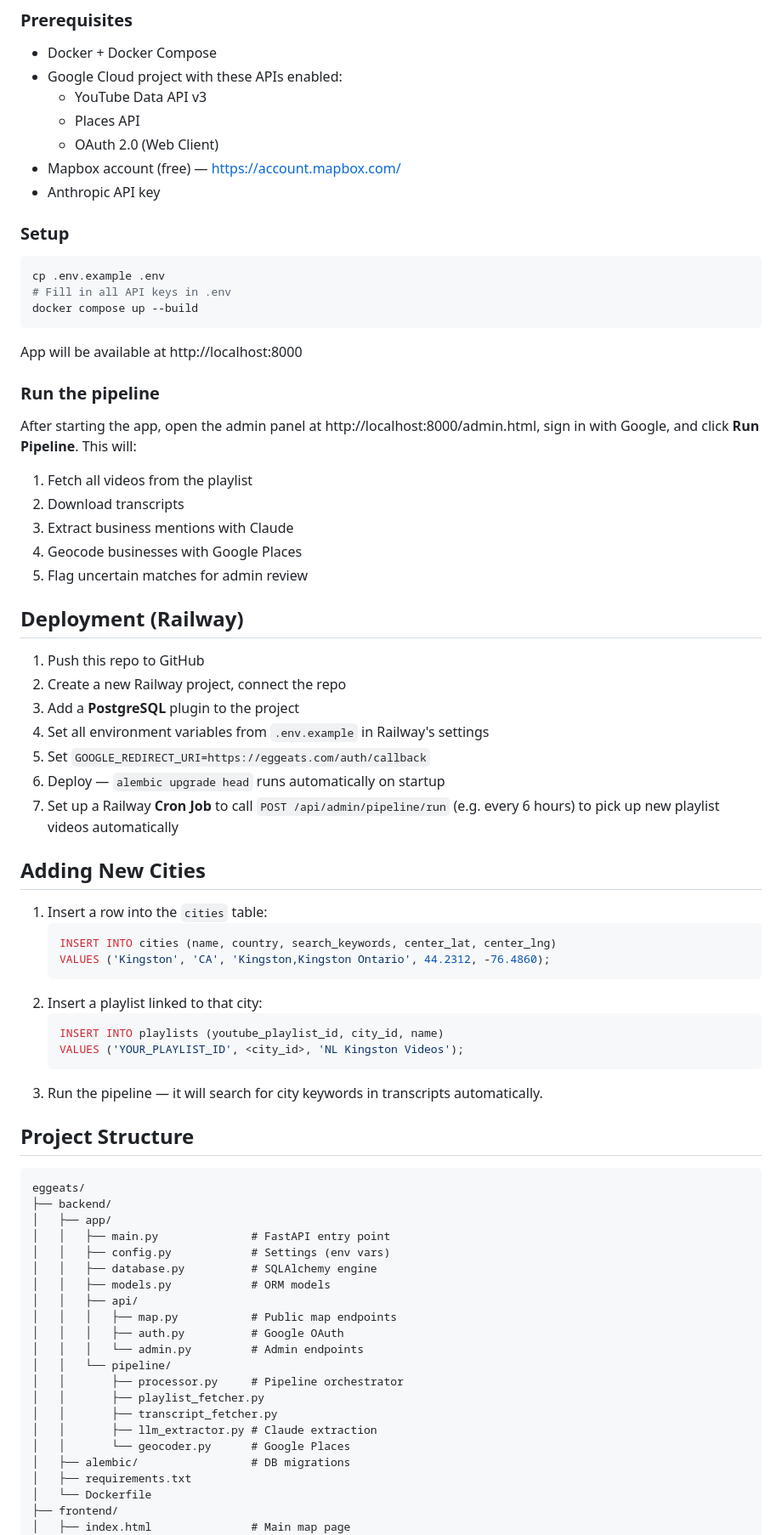
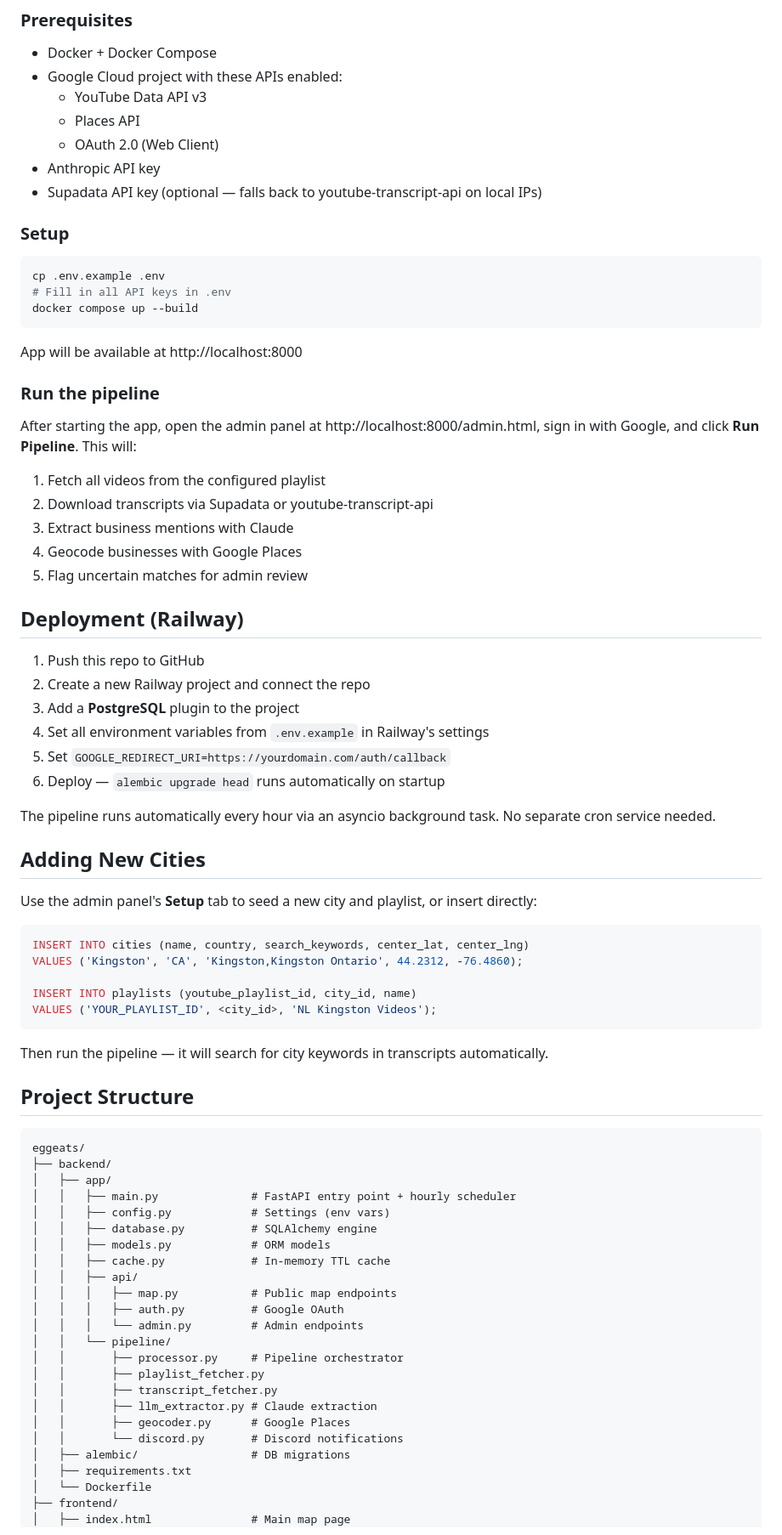
Before and after one commit to bcranton/eggeats, a Markdown page: README.md, the part around one of its changes. Shown at 85% size. GitHub-like rendering.

````diff
--- a/README.md
+++ b/README.md
@@ -33,8 +37,8 @@ An interactive map at [eggeats.com](https://eggeats.com) that displays local bus
   - YouTube Data API v3
   - Places API
   - OAuth 2.0 (Web Client)
-- Mapbox account (free) — https://account.mapbox.com/
 - Anthropic API key
+- Supadata API key (optional — falls back to youtube-transcript-api on local IPs)
 
 ### Setup
 
@@ -49,8 +53,9 @@ App will be available at http://localhost:8000
 ### Run the pipeline
 
 After starting the app, open the admin panel at http://localhost:8000/admin.html, sign in with Google, and click **Run Pipeline**. This will:
-1. Fetch all videos from the playlist
-2. Download transcripts
+
+1. Fetch all videos from the configured playlist
+2. Download transcripts via Supadata or youtube-transcript-api
 3. Extract business mentions with Claude
 4. Geocode businesses with Google Places
 5. Flag uncertain matches for admin review
@@ -58,26 +63,27 @@ After starting the app, open the admin panel at http://localhost:8000/admin.html
 ## Deployment (Railway)
 
 1. Push this repo to GitHub
-2. Create a new Railway project, connect the repo
+2. Create a new Railway project and connect the repo
 3. Add a **PostgreSQL** plugin to the project
 4. Set all environment variables from `.env.example` in Railway's settings
-5. Set `GOOGLE_REDIRECT_URI=https://eggeats.com/auth/callback`
+5. Set `GOOGLE_REDIRECT_URI=https://yourdomain.com/auth/callback`
 6. Deploy — `alembic upgrade head` runs automatically on startup
-7. Set up a Railway **Cron Job** to call `POST /api/admin/pipeline/run` (e.g. every 6 hours) to pick up new playlist videos automatically
+
+The pipeline runs automatically every hour via an asyncio background task. No separate cron service needed.
 
 ## Adding New Cities
 
-1. Insert a row into the `cities` table:
-   ```sql
-   INSERT INTO cities (name, country, search_keywords, center_lat, center_lng)
-   VALUES ('Kingston', 'CA', 'Kingston,Kingston Ontario', 44.2312, -76.4860);
-   ```
-2. Insert a playlist linked to that city:
-   ```sql
-   INSERT INTO playlists (youtube_playlist_id, city_id, name)
-   VALUES ('YOUR_PLAYLIST_ID', <city_id>, 'NL Kingston Videos');
-   ```
-3. Run the pipeline — it will search for city keywords in transcripts automatically.
+Use the admin panel's **Setup** tab to seed a new city and playlist, or insert directly:
+
+```sql
+INSERT INTO cities (name, country, search_keywords, center_lat, center_lng)
+VALUES ('Kingston', 'CA', 'Kingston,Kingston Ontario', 44.2312, -76.4860);
+
+INSERT INTO playlists (youtube_playlist_id, city_id, name)
+VALUES ('YOUR_PLAYLIST_ID', <city_id>, 'NL Kingston Videos');
+```
+
+Then run the pipeline — it will search for city keywords in transcripts automatically.
 
 ## Project Structure
 
@@ -85,10 +91,11 @@ After starting the app, open the admin panel at http://localhost:8000/admin.html
 eggeats/
 ├── backend/
 │   ├── app/
-│   │   ├── main.py              # FastAPI entry point
+│   │   ├── main.py              # FastAPI entry point + hourly scheduler
 │   │   ├── config.py            # Settings (env vars)
 │   │   ├── database.py          # SQLAlchemy engine
 │   │   ├── models.py            # ORM models
+│   │   ├── cache.py             # In-memory TTL cache
 │   │   ├── api/
 │   │   │   ├── map.py           # Public map endpoints
 │   │   │   ├── auth.py          # Google OAuth
@@ -98,7 +105,8 @@ eggeats/
 │   │       ├── playlist_fetcher.py
 │   │       ├── transcript_fetcher.py
 │   │       ├── llm_extractor.py # Claude extraction
-│   │       └── geocoder.py      # Google Places
+│   │       ├── geocoder.py      # Google Places
+│   │       └── discord.py       # Discord notifications
 │   ├── alembic/                 # DB migrations
 │   ├── requirements.txt
 │   └── Dockerfile
````
Also changed, not shown: other parts of README.md (+14 -10 lines).
